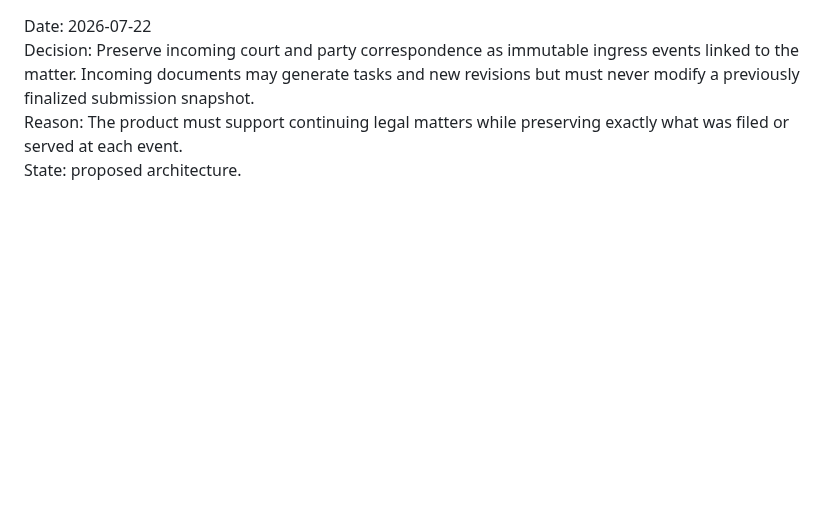
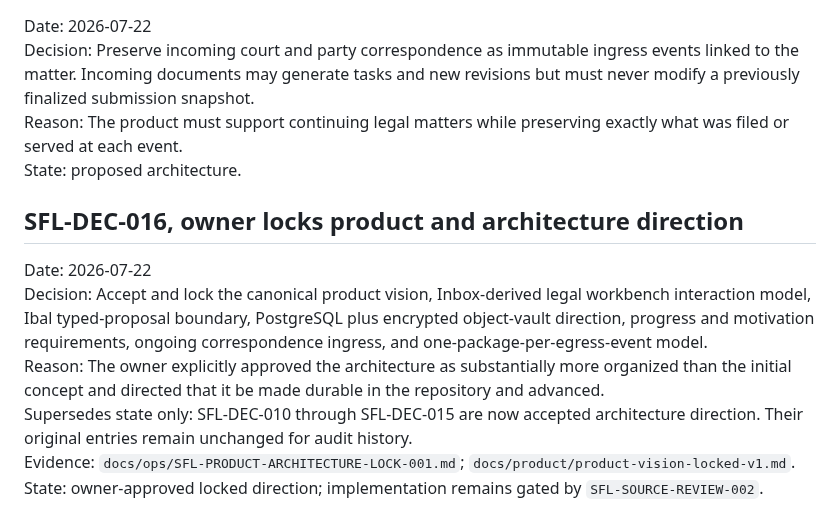
Before and after one commit to Vado42-chris/xi-io-Sask-Family-Law-Self-Help, a Markdown page: project-tracking/decision-ledger.md, the part around the change. Rendered like a GitHub page; blank space fills up the shorter version.

Commit message:
docs(decisions): record owner architecture lock

```diff
--- a/project-tracking/decision-ledger.md
+++ b/project-tracking/decision-ledger.md
@@ -106,3 +106,12 @@ Date: 2026-07-22
 Decision: Preserve incoming court and party correspondence as immutable ingress events linked to the matter. Incoming documents may generate tasks and new revisions but must never modify a previously finalized submission snapshot.
 Reason: The product must support continuing legal matters while preserving exactly what was filed or served at each event.
 State: proposed architecture.
+
+## SFL-DEC-016, owner locks product and architecture direction
+
+Date: 2026-07-22
+Decision: Accept and lock the canonical product vision, Inbox-derived legal workbench interaction model, Ibal typed-proposal boundary, PostgreSQL plus encrypted object-vault direction, progress and motivation requirements, ongoing correspondence ingress, and one-package-per-egress-event model.
+Reason: The owner explicitly approved the architecture as substantially more organized than the initial concept and directed that it be made durable in the repository and advanced.
+Supersedes state only: SFL-DEC-010 through SFL-DEC-015 are now accepted architecture direction. Their original entries remain unchanged for audit history.
+Evidence: `docs/ops/SFL-PRODUCT-ARCHITECTURE-LOCK-001.md`; `docs/product/product-vision-locked-v1.md`.
+State: owner-approved locked direction; implementation remains gated by `SFL-SOURCE-REVIEW-002`.
```
